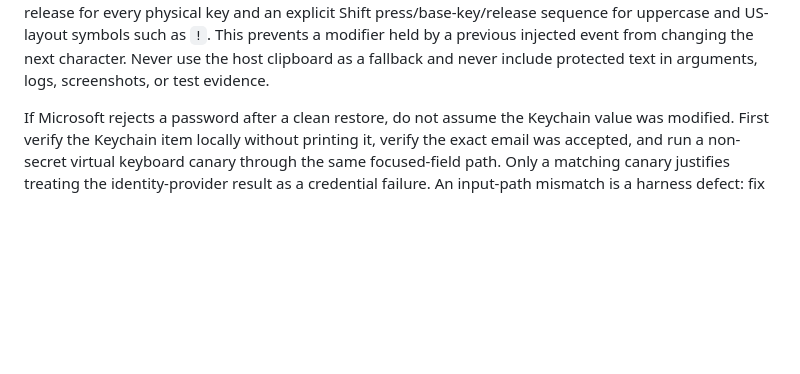
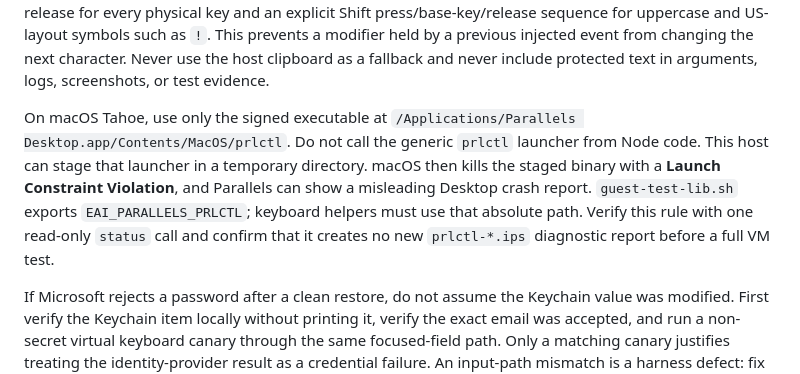
Before and after one commit to eai-support/eai-installer, a Markdown page: docs/release-e2e.md, the part around the change. Rendered like a GitHub page; blank space fills up the shorter version.

Commit message:
docs: record Parallels launch-constraint recovery

```diff
--- a/docs/release-e2e.md
+++ b/docs/release-e2e.md
@@ -447,6 +447,16 @@ sequence for uppercase and US-layout symbols such as `!`. This prevents a
 modifier held by a previous injected event from changing the next character.
 Never use the host clipboard as a fallback and never include protected text in
 arguments, logs, screenshots, or test evidence.
+
+On macOS Tahoe, use only the signed executable at
+`/Applications/Parallels Desktop.app/Contents/MacOS/prlctl`. Do not call the
+generic `prlctl` launcher from Node code. This host can stage that launcher in
+a temporary directory. macOS then kills the staged binary with a **Launch
+Constraint Violation**, and Parallels can show a misleading Desktop crash
+report. `guest-test-lib.sh` exports `EAI_PARALLELS_PRLCTL`; keyboard helpers
+must use that absolute path. Verify this rule with one read-only `status` call
+and confirm that it creates no new `prlctl-*.ips` diagnostic report before a
+full VM test.
 
 If Microsoft rejects a password after a clean restore, do not assume the
 Keychain value was modified. First verify the Keychain item locally without
```
